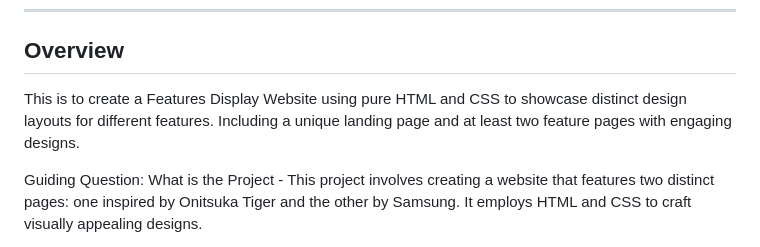
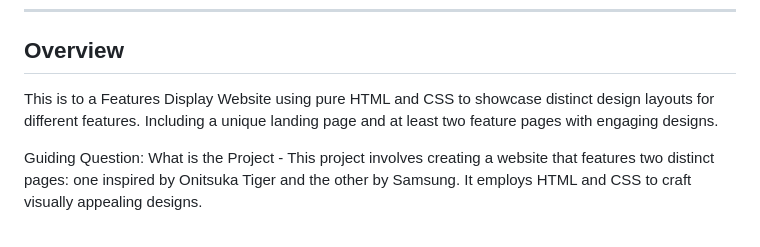
Before and after one commit to mariettanicole/WD_CAYAON_Seatwork_4, a Markdown page: readme.md, the part around the change. Drawn GitHub-style.

```diff
--- a/readme.md
+++ b/readme.md
@@ -57,7 +57,7 @@ Hi I am Marietta Nicole P. Cayaon, here is my Feature Display. There are 1 landi
 
 <!-- TODO: To be changed -->
 <!-- The following are just sample -->
-This is to create a Features Display Website using pure HTML and CSS to showcase distinct design layouts for different features. Including a unique landing page and at least two feature pages with engaging designs.
+This is to a Features Display Website using pure HTML and CSS to showcase distinct design layouts for different features. Including a unique landing page and at least two feature pages with engaging designs.
 
 Guiding Question:
 What is the Project - This project involves creating a website that features two distinct pages: one inspired by Onitsuka Tiger and the other by Samsung. It employs HTML and CSS to craft visually appealing designs.
```
